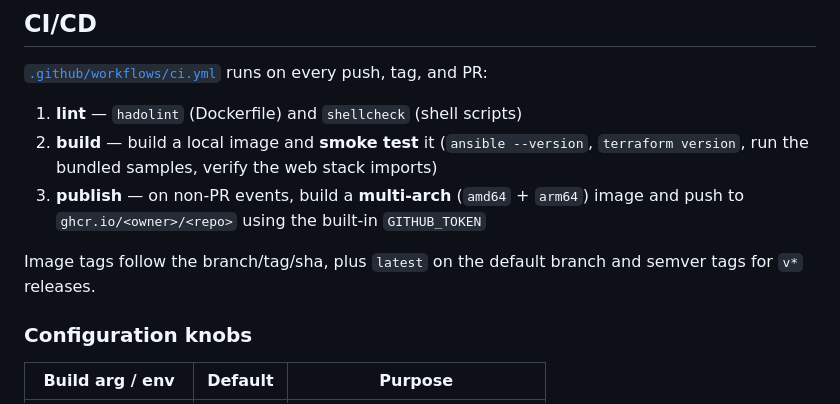
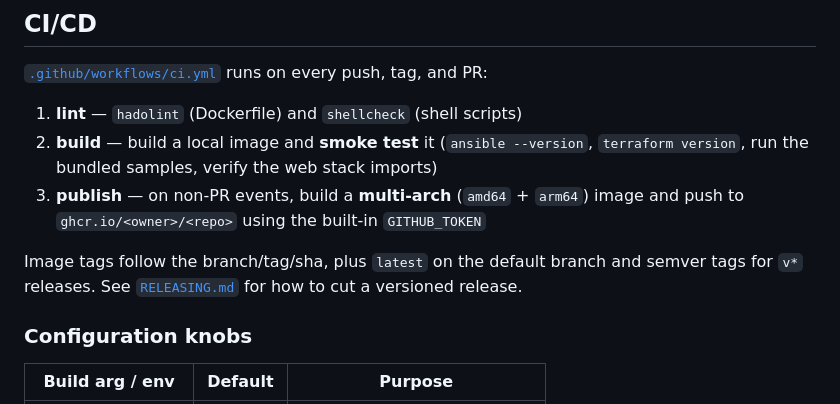
Before and after one commit to zollo/docker-automation, a Markdown page: README.md, the part around the change. GitHub-like rendering.

```diff
--- a/README.md
+++ b/README.md
@@ -178,7 +178,8 @@ and PR:
    image and push to `ghcr.io/<owner>/<repo>` using the built-in `GITHUB_TOKEN`
 
 Image tags follow the branch/tag/sha, plus `latest` on the default branch and
-semver tags for `v*` releases.
+semver tags for `v*` releases. See [`RELEASING.md`](RELEASING.md) for how to
+cut a versioned release.
 
 ### Configuration knobs
 
```
Also changed, not shown: RELEASING.md (added, +62 -0 lines).
